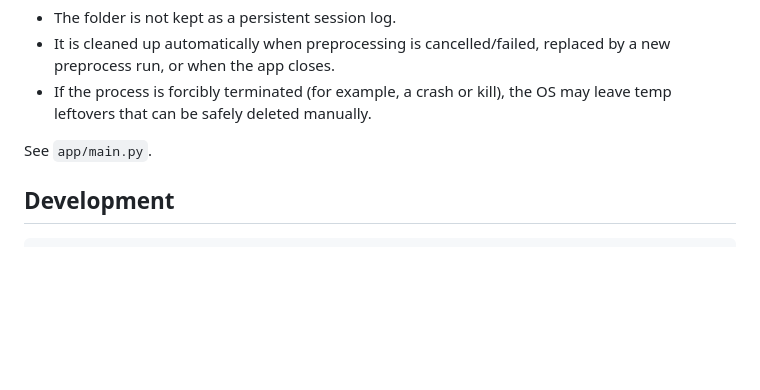
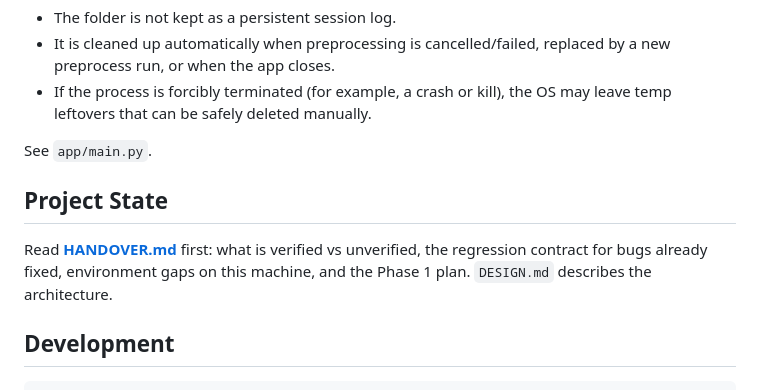
Before and after one commit to KMSBisko/Codec_ABX_test, a Markdown page: README.md, the part around the change. Rendered like a GitHub page; blank space fills up the shorter version.

Commit message:
docs: README points at HANDOVER.md

````diff
--- a/README.md
+++ b/README.md
@@ -204,6 +204,12 @@ The app uses a temporary working directory for preprocessing intermediates.
 
 See `app/main.py`.
 
+## Project State
+
+Read **[HANDOVER.md](HANDOVER.md)** first: what is verified vs unverified, the
+regression contract for bugs already fixed, environment gaps on this machine,
+and the Phase 1 plan. `DESIGN.md` describes the architecture.
+
 ## Development
 
 ```bash
````
